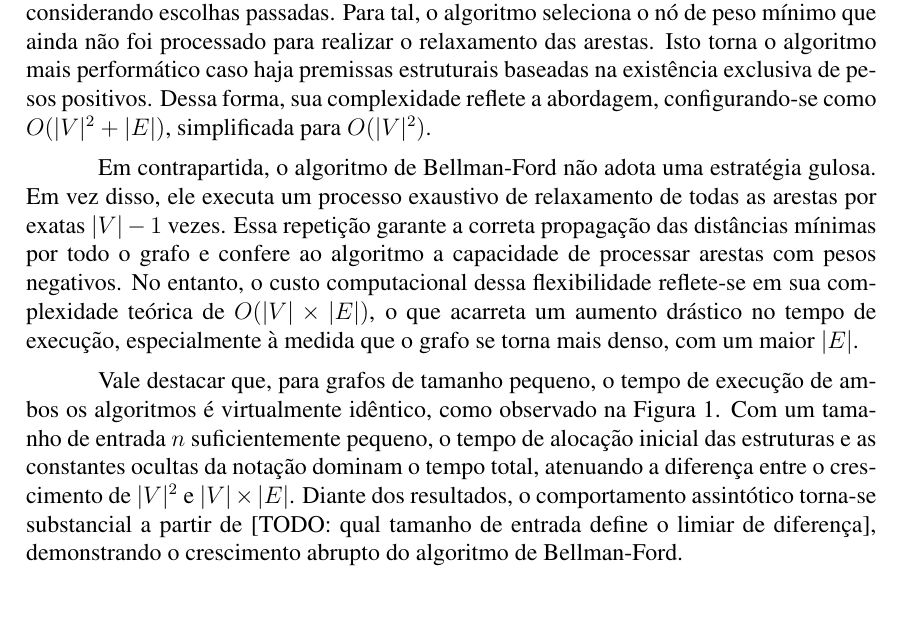
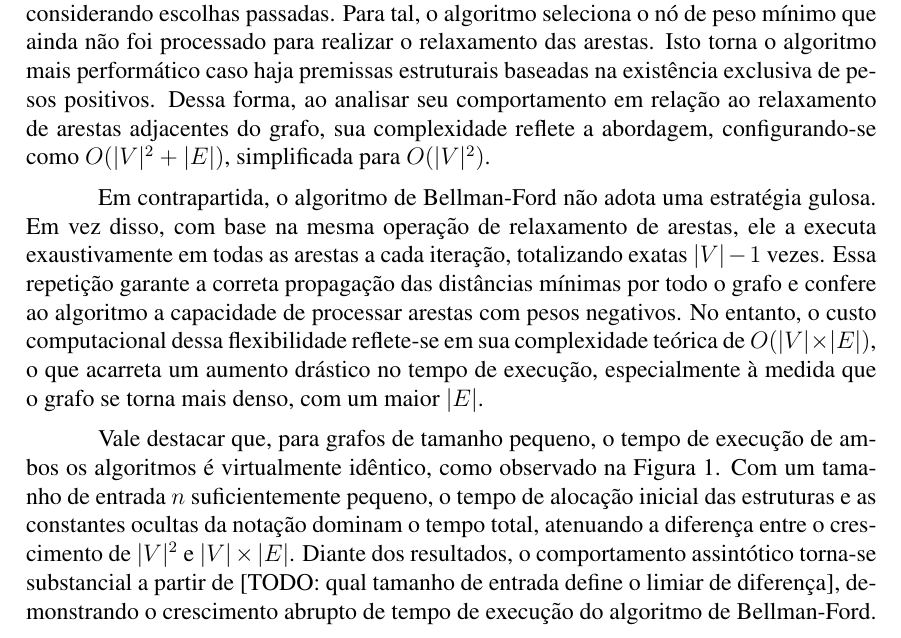
Before and after one commit to elektrawanq/relatorio-edb2-u1, a LaTeX document (References files/SBC_Conferences_Template___updated_sbc_template_sty_v2017/main.tex): part of page 5 of 8 before the commit and part of page 4 of 8 after it, cut so that both start at the same text, the shorter picture padded with empty space. Compiled offline with pdfLaTeX.

Commit message:
modificações na seção Discussão

```diff
--- a/References files/SBC_Conferences_Template___updated_sbc_template_sty_v2017/main.tex
+++ b/References files/SBC_Conferences_Template___updated_sbc_template_sty_v2017/main.tex
@@ -193,20 +196,21 @@ gulosa, ou seja, a cada passo, é realizada uma escolha localmente
 tal, o algoritmo seleciona o nó de peso mínimo que ainda não foi
 processado para realizar o relaxamento das arestas. Isto torna o
 algoritmo mais performático caso haja premissas estruturais baseadas
-na existência exclusiva de pesos positivos. Dessa forma, sua
-complexidade reflete a abordagem, configurando-se como
+na existência exclusiva de pesos positivos. Dessa forma, ao analisar
+seu comportamento em relação ao relaxamento de arestas adjacentes do
+grafo, sua complexidade reflete a abordagem, configurando-se como
 $O(|V|^2 + |E|)$, simplificada para $O(|V|^2)$.
 
 Em contrapartida, o algoritmo de Bellman-Ford não adota uma
-estratégia gulosa. Em vez disso, ele executa um processo exaustivo de
-relaxamento de todas as arestas por exatas $|V| - 1$ vezes. Essa
+estratégia gulosa. Em vez disso, com base na mesma operação de
+relaxamento de arestas, ele a executa exaustivamente em todas as
+arestas a cada iteração, totalizando exatas $|V| - 1$ vezes. Essa
 repetição garante a correta propagação das distâncias mínimas por
 todo o grafo e confere ao algoritmo a capacidade de processar arestas
 com pesos negativos. No entanto, o custo computacional dessa
-flexibilidade reflete-se em sua complexidade teórica de
-$O(|V| \times |E|)$, o que acarreta um aumento drástico no
-tempo de execução, especialmente à medida que o grafo se torna mais
-denso, com um maior $|E|$.
+flexibilidade reflete-se em sua complexidade teórica de $O(|V| \times
+|E|)$, o que acarreta um aumento drástico no tempo de execução,
+especialmente à medida que o grafo se torna mais denso, com um maior $|E|$.
 
 Vale destacar que, para grafos de tamanho pequeno, o tempo de
 execução de ambos os algoritmos é virtualmente idêntico, como
@@ -216,8 +220,8 @@ estruturas e as constantes ocultas da notação dominam o tempo total,
 atenuando a diferença entre o crescimento de $|V|^2$ e $|V| \times
 |E|$. Diante dos resultados, o comportamento assintótico torna-se
 substancial a partir de [TODO: qual tamanho de entrada define o
-limiar de diferença], demonstrando o crescimento abrupto do algoritmo
-de Bellman-Ford.
+limiar de diferença], demonstrando o crescimento abrupto de tempo de
+execução do algoritmo de Bellman-Ford.
 
 \section{Conclusão}
 
```
Also changed, not shown: References files/SBC_Conferences_Template___updated_sbc_template_sty_v2017/grafico_normalizado.pdf (added), References files/SBC_Conferences_Template___updated_sbc_template_sty_v2017/grafico_tempos.pdf (added), References files/SBC_Conferences_Template___updated_sbc_template_sty_v2017/main.pdf, References files/SBC_Conferences_Template___updated_sbc_template_sty_v2017/main.tex (9 more changed lines).
